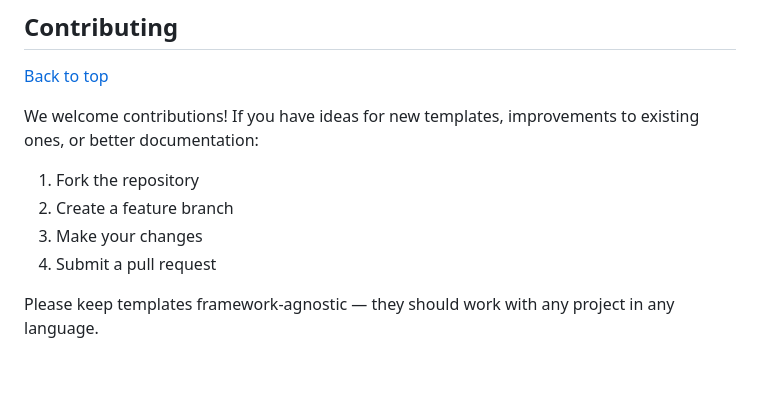
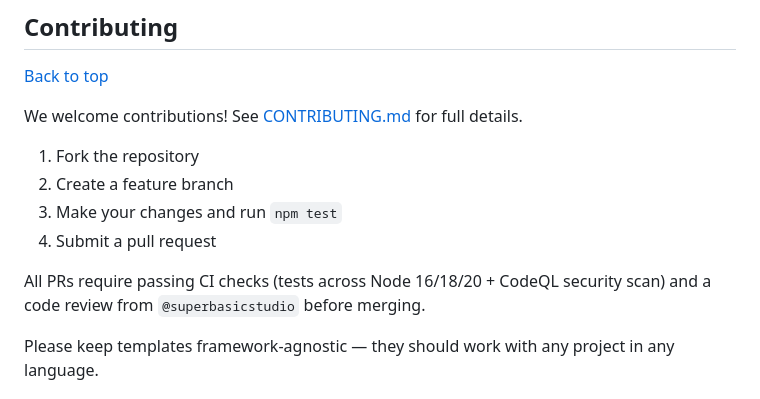
Before and after one commit to superbasicstudio/claude-anchor, a Markdown page: README.md, the part around the change. GitHub-like rendering; blank space fills up the shorter version.

```diff
--- a/README.md
+++ b/README.md
@@ -280,12 +280,14 @@ A project can use one or both. They don't overlap — they stack.
 
 [Back to top](#table-of-contents)
 
-We welcome contributions! If you have ideas for new templates, improvements to existing ones, or better documentation:
+We welcome contributions! See [CONTRIBUTING.md](CONTRIBUTING.md) for full details.
 
 1. Fork the repository
 2. Create a feature branch
-3. Make your changes
+3. Make your changes and run `npm test`
 4. Submit a pull request
+
+All PRs require passing CI checks (tests across Node 16/18/20 + CodeQL security scan) and a code review from `@superbasicstudio` before merging.
 
 Please keep templates framework-agnostic — they should work with any project in any language.
 
```
Also changed, not shown: CLAUDE.md (+1 -0 lines), CONTRIBUTING.md (added, +87 -0 lines).
